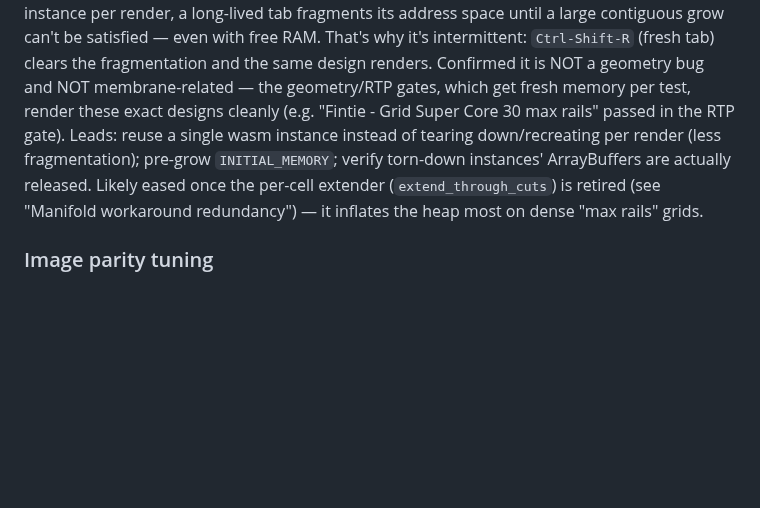
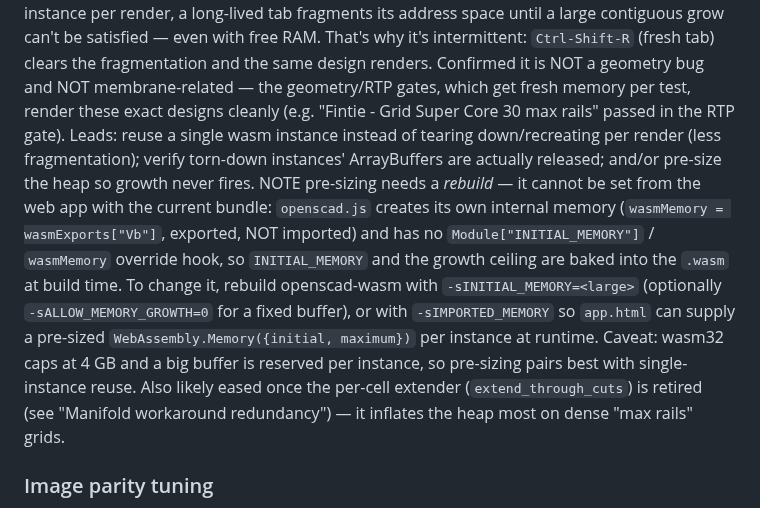
Before and after one commit to Volksswitch/keyguard-designer-web, a Markdown page: CLAUDE.md, the part around the change. Rendered like a GitHub page; blank space fills up the shorter version.

Commit message:
docs: refine WASM OOM lead — pre-sizing INITIAL_MEMORY needs a rebuild
The bundled openscad.js owns its memory (wasmMemory = wasmExports[Vb], exported not
imported; no Module[INITIAL_MEMORY] hook), so INITIAL_MEMORY/ceiling are baked into
the .wasm. Pre-sizing requires rebuilding (-sINITIAL_MEMORY, optionally
-sALLOW_MEMORY_GROWTH=0) or -sIMPORTED_MEMORY for host-supplied memory.

Co-Authored-By: Claude Opus 4.7 <noreply@anthropic.com>

```diff
--- a/CLAUDE.md
+++ b/CLAUDE.md
@@ -102,9 +102,17 @@ tab) clears the fragmentation and the same design renders. Confirmed it is NOT a
 NOT membrane-related — the geometry/RTP gates, which get fresh memory per test, render these exact
 designs cleanly (e.g. "Fintie - Grid Super Core 30 max rails" passed in the RTP gate). Leads:
 reuse a single wasm instance instead of tearing down/recreating per render (less fragmentation);
-pre-grow `INITIAL_MEMORY`; verify torn-down instances' ArrayBuffers are actually released. Likely
-eased once the per-cell extender (`extend_through_cuts`) is retired (see "Manifold workaround
-redundancy") — it inflates the heap most on dense "max rails" grids.
+verify torn-down instances' ArrayBuffers are actually released; and/or pre-size the heap so growth
+never fires. NOTE pre-sizing needs a *rebuild* — it cannot be set from the web app with the
+current bundle: `openscad.js` creates its own internal memory (`wasmMemory = wasmExports["Vb"]`,
+exported, NOT imported) and has no `Module["INITIAL_MEMORY"]` / `wasmMemory` override hook, so
+`INITIAL_MEMORY` and the growth ceiling are baked into the `.wasm` at build time. To change it,
+rebuild openscad-wasm with `-sINITIAL_MEMORY=<large>` (optionally `-sALLOW_MEMORY_GROWTH=0` for a
+fixed buffer), or with `-sIMPORTED_MEMORY` so `app.html` can supply a pre-sized
+`WebAssembly.Memory({initial, maximum})` per instance at runtime. Caveat: wasm32 caps at 4 GB and
+a big buffer is reserved per instance, so pre-sizing pairs best with single-instance reuse. Also
+likely eased once the per-cell extender (`extend_through_cuts`) is retired (see "Manifold
+workaround redundancy") — it inflates the heap most on dense "max rails" grids.
 
 ### Image parity tuning
 Both projects capture at 2048×1536. Web uses FOV 22.5° to approximate OpenSCAD's CLI default.
```
